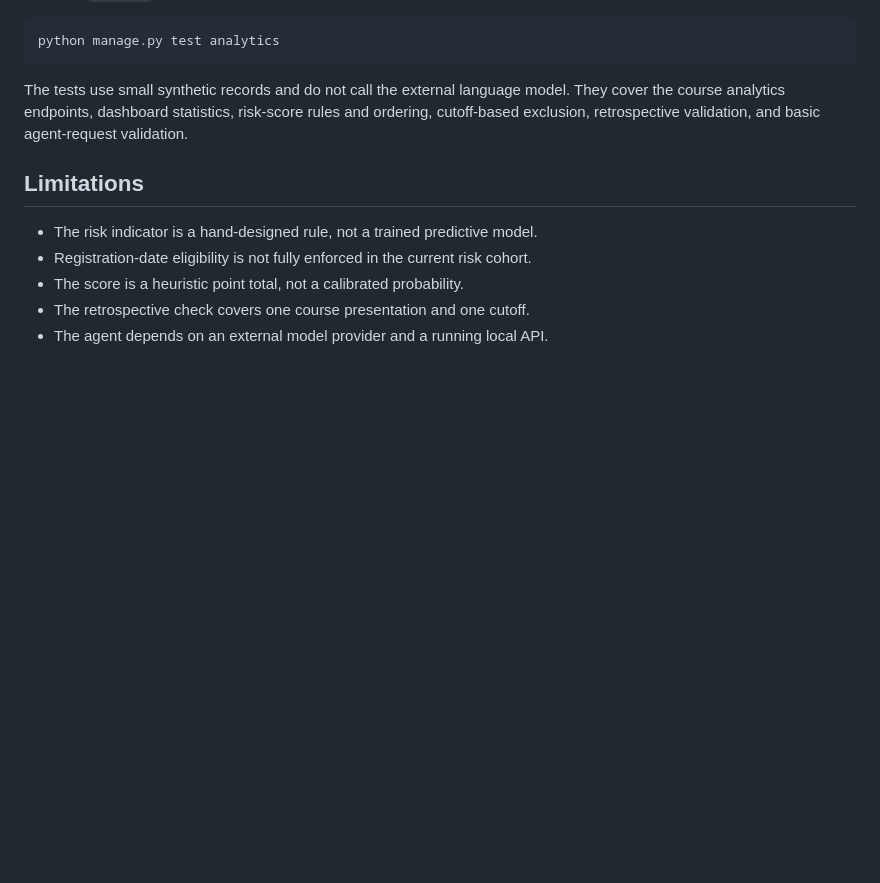
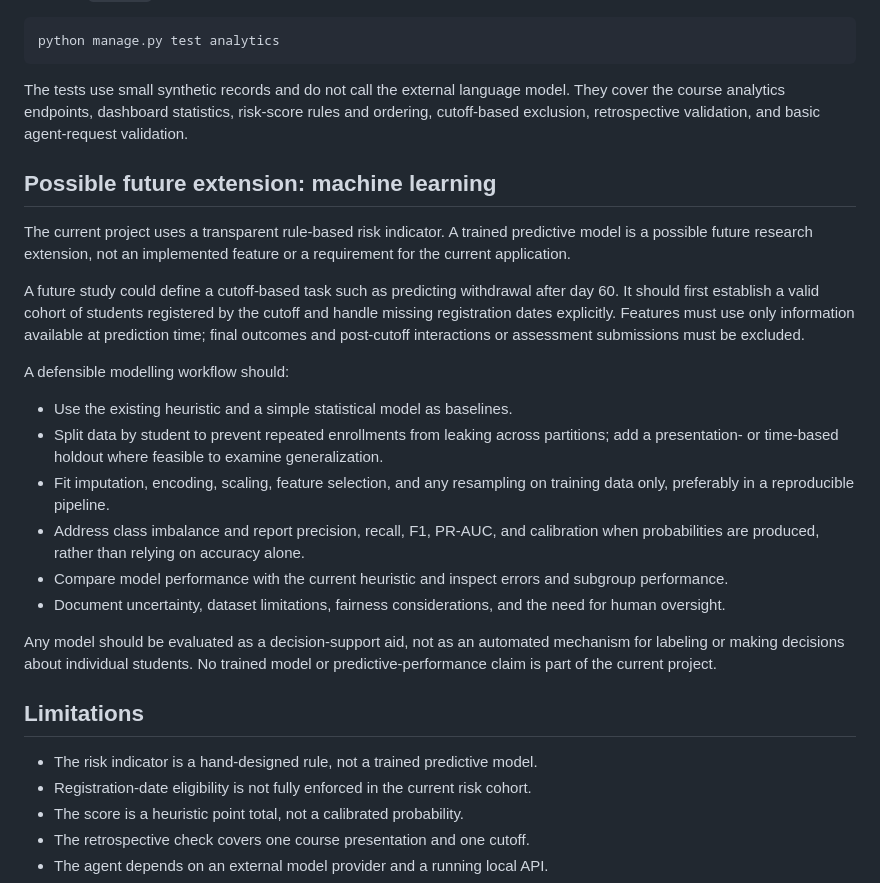
Before and after one commit to RosAI-27/OULA-DjangoProject, a Markdown page: docs/api-dashboard-agent.md, the part around the change. GitHub-like rendering; blank space fills up the shorter version.

Commit message:
Polish English wording and document future ML scope: docs/api-dashboard-agent.md

```diff
--- a/docs/api-dashboard-agent.md
+++ b/docs/api-dashboard-agent.md
@@ -138,6 +138,22 @@ python manage.py test analytics
 
 The tests use small synthetic records and do not call the external language model. They cover the course analytics endpoints, dashboard statistics, risk-score rules and ordering, cutoff-based exclusion, retrospective validation, and basic agent-request validation.
 
+## Possible future extension: machine learning
+
+The current project uses a transparent rule-based risk indicator. A trained predictive model is a possible future research extension, not an implemented feature or a requirement for the current application.
+
+A future study could define a cutoff-based task such as predicting withdrawal after day 60. It should first establish a valid cohort of students registered by the cutoff and handle missing registration dates explicitly. Features must use only information available at prediction time; final outcomes and post-cutoff interactions or assessment submissions must be excluded.
+
+A defensible modelling workflow should:
+- Use the existing heuristic and a simple statistical model as baselines.
+- Split data by student to prevent repeated enrollments from leaking across partitions; add a presentation- or time-based holdout where feasible to examine generalization.
+- Fit imputation, encoding, scaling, feature selection, and any resampling on training data only, preferably in a reproducible pipeline.
+- Address class imbalance and report precision, recall, F1, PR-AUC, and calibration when probabilities are produced, rather than relying on accuracy alone.
+- Compare model performance with the current heuristic and inspect errors and subgroup performance.
+- Document uncertainty, dataset limitations, fairness considerations, and the need for human oversight.
+
+Any model should be evaluated as a decision-support aid, not as an automated mechanism for labeling or making decisions about individual students. No trained model or predictive-performance claim is part of the current project.
+
 ## Limitations
 
 - The risk indicator is a hand-designed rule, not a trained predictive model.
```
